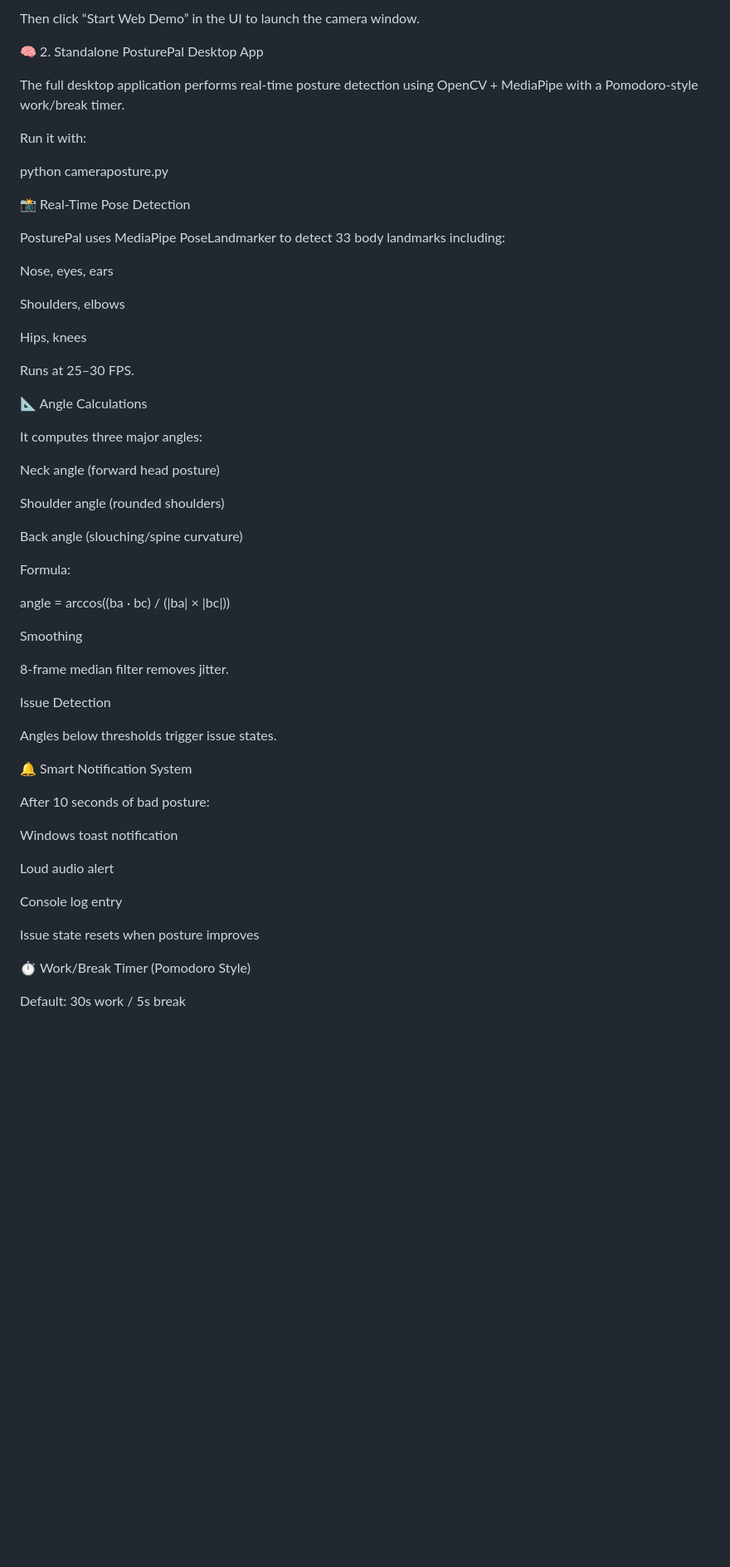
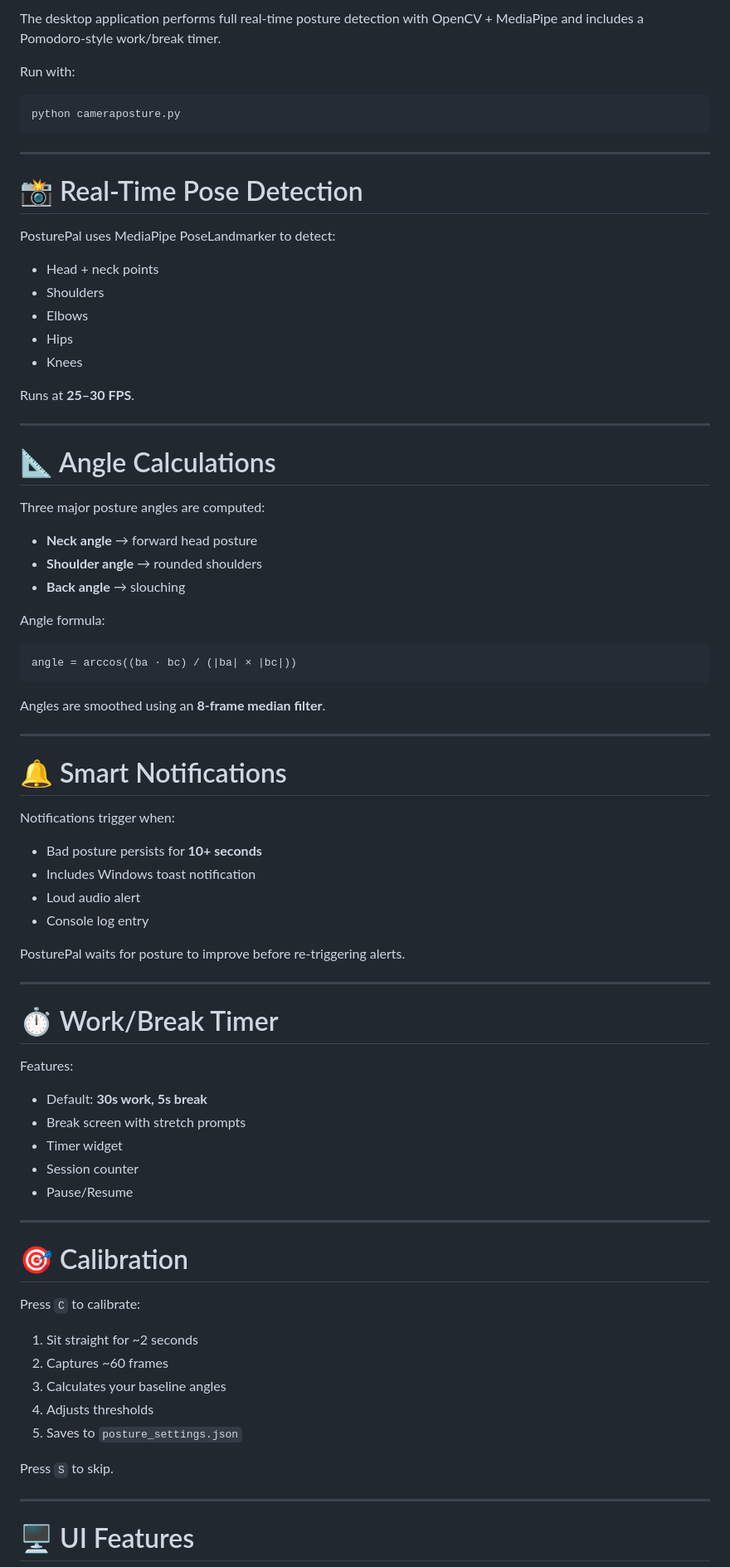
Before and after one commit to NeoHackTeam/AI_Posture_Check, a Markdown page: README.md, the part around one of its changes. Shown at 83% size. Rendered like a GitHub page; blank space fills up the shorter version.

Commit message:
Revise README for clarity and formatting enhancements
Updated README.md for improved clarity and formatting.

````diff
--- a/README.md
+++ b/README.md
@@ -61,61 +85,83 @@ python posture_server.py
 
-Then click “Start Web Demo” in the UI to launch the camera window.
+The desktop application performs full real-time posture detection with OpenCV + MediaPipe and includes a Pomodoro-style work/break timer.
 
-🧠 2. Standalone PosturePal Desktop App
+Run with:
+```bash
+python cameraposture.py
+```
 
-The full desktop application performs real-time posture detection using OpenCV + MediaPipe with a Pomodoro-style work/break timer.
+---
 
-Run it with:
+# 📸 Real-Time Pose Detection
 
-python cameraposture.py
+PosturePal uses MediaPipe PoseLandmarker to detect:
 
-📸 Real-Time Pose Detection
+- Head + neck points
+- Shoulders
+- Elbows
+- Hips
+- Knees
 
-PosturePal uses MediaPipe PoseLandmarker to detect 33 body landmarks including:
+Runs at **25–30 FPS**.
 
-Nose, eyes, ears
+---
 
-Shoulders, elbows
+# 📐 Angle Calculations
 
-Hips, knees
+Three major posture angles are computed:
 
-Runs at 25–30 FPS.
+- **Neck angle** → forward head posture
+- **Shoulder angle** → rounded shoulders
+- **Back angle** → slouching
 
-📐 Angle Calculations
+Angle formula:
 
-It computes three major angles:
+```
+angle = arccos((ba · bc) / (|ba| × |bc|))
+```
 
-Neck angle (forward head posture)
+Angles are smoothed using an **8-frame median filter**.
 
-Shoulder angle (rounded shoulders)
+---
 
-Back angle (slouching/spine curvature)
+# 🔔 Smart Notifications
 
-Formula:
+Notifications trigger when:
 
-angle = arccos((ba · bc) / (|ba| × |bc|))
+- Bad posture persists for **10+ seconds**
+- Includes Windows toast notification
+- Loud audio alert
+- Console log entry
 
-Smoothing
+PosturePal waits for posture to improve before re-triggering alerts.
 
-8-frame median filter removes jitter.
+---
 
-Issue Detection
+# ⏱️ Work/Break Timer
 
-Angles below thresholds trigger issue states.
+Features:
 
-🔔 Smart Notification System
+- Default: **30s work, 5s break**
+- Break screen with stretch prompts
+- Timer widget
+- Session counter
+- Pause/Resume
 
-After 10 seconds of bad posture:
+---
 
-Windows toast notification
+# 🎯 Calibration
 
-Loud audio alert
+Press `C` to calibrate:
 
-Console log entry
+1. Sit straight for ~2 seconds
+2. Captures ~60 frames
+3. Calculates your baseline angles
+4. Adjusts thresholds
+5. Saves to `posture_settings.json`
 
-Issue state resets when posture improves
+Press `S` to skip.
 
-⏱️ Work/Break Timer (Pomodoro Style)
+---
 
-Default: 30s work / 5s break
+# 🖥️ UI Features
 
````
Also changed, not shown: other parts of README.md (+120 -119 lines).
